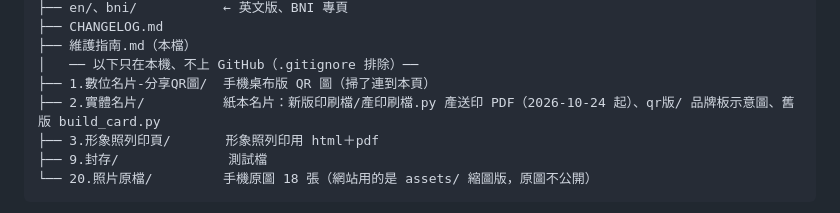
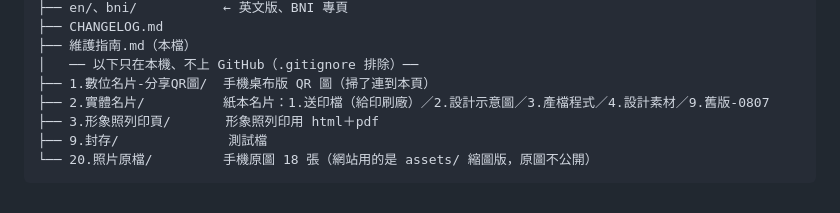
Before and after one commit to Robbiechiu/about-robert, a Markdown page: 維護指南.md, the part around the change. Rendered like a GitHub page.

Commit message:
維護指南：實體名片資料夾改為 1.送印檔／2.設計示意圖／3.產檔程式／4.設計素材／9.舊版
Co-Authored-By: Claude Opus 5.5 <noreply@anthropic.com>
Claude-Session: https://claude.ai/code/session_019RgkYW6djb3dj4HM3b4bhf

```diff
--- a/維護指南.md
+++ b/維護指南.md
@@ -23,7 +23,7 @@ robert-intro-page/
 ├── 維護指南.md（本檔）
 │   ── 以下只在本機、不上 GitHub（.gitignore 排除）──
 ├── 1.數位名片-分享QR圖/  手機桌布版 QR 圖（掃了連到本頁）
-├── 2.實體名片/          紙本名片：新版印刷檔/產印刷檔.py 產送印 PDF（2026-10-24 起）、qr版/ 品牌板示意圖、舊版 build_card.py
+├── 2.實體名片/          紙本名片：1.送印檔（給印刷廠）／2.設計示意圖／3.產檔程式／4.設計素材／9.舊版-0807
 ├── 3.形象照列印頁/       形象照列印用 html＋pdf
 ├── 9.封存/              測試檔
 └── 20.照片原檔/         手機原圖 18 張（網站用的是 assets/ 縮圖版，原圖不公開）
```
